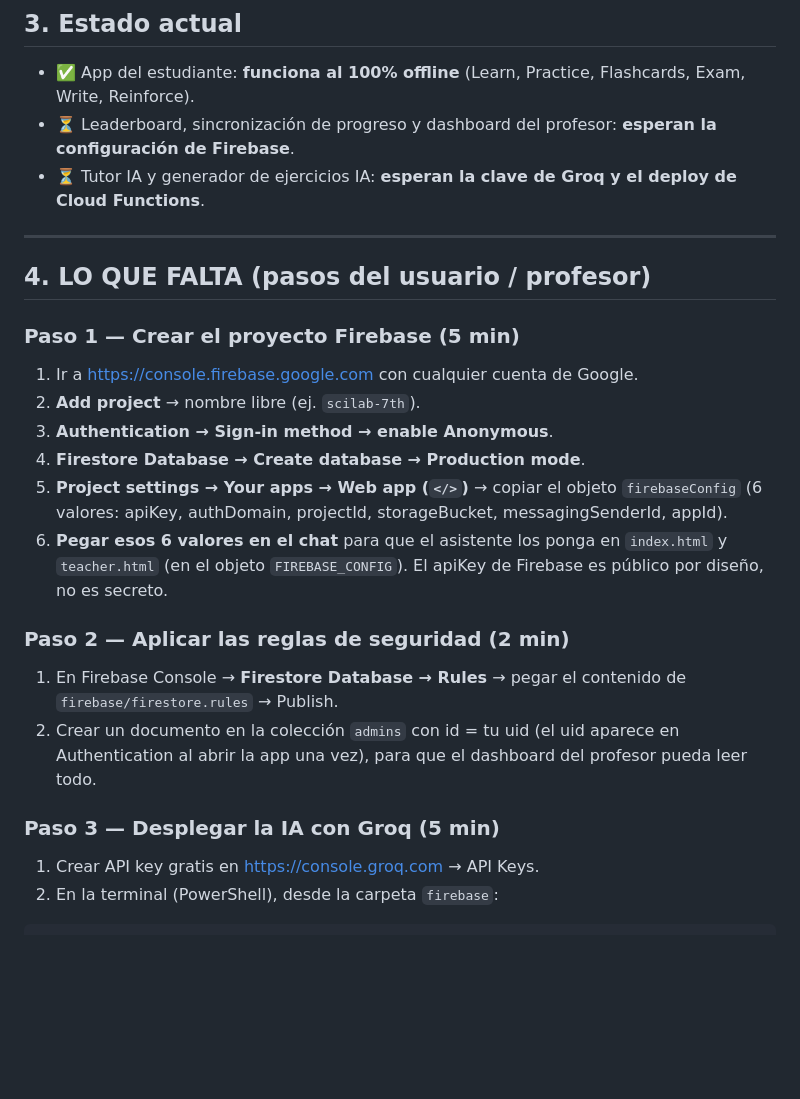
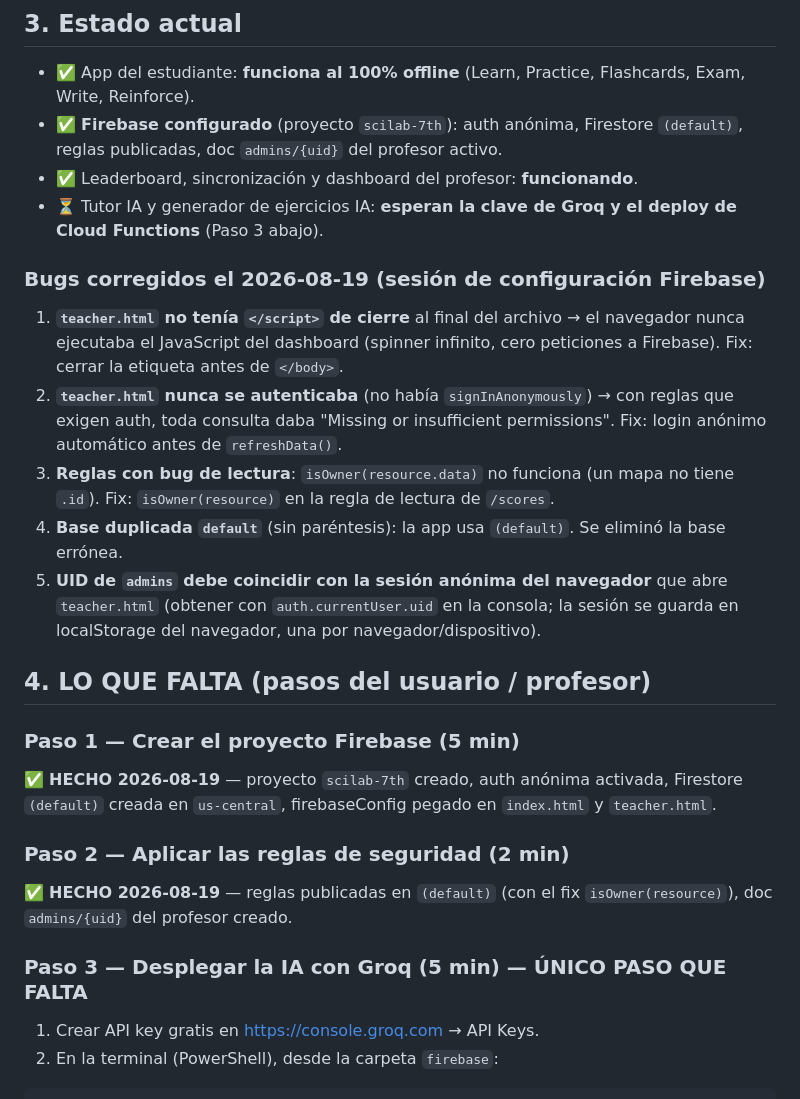
Before and after one commit to bg-english/ScienceLab_7th, a Markdown page: HANDOFF.md, the part around the change. GitHub-like rendering; blank space fills up the shorter version.

Commit message:
Update HANDOFF: Firebase configured, dashboard bugs fixed

````diff
--- a/HANDOFF.md
+++ b/HANDOFF.md
@@ -37,26 +37,27 @@ Temario: Fotosíntesis (Lev 26:4-6), Respiración vegetal (Gen 9:3) y Sistema re
 ## 3. Estado actual
 
 - ✅ App del estudiante: **funciona al 100% offline** (Learn, Practice, Flashcards, Exam, Write, Reinforce).
-- ⏳ Leaderboard, sincronización de progreso y dashboard del profesor: **esperan la configuración de Firebase**.
-- ⏳ Tutor IA y generador de ejercicios IA: **esperan la clave de Groq y el deploy de Cloud Functions**.
+- ✅ **Firebase configurado** (proyecto `scilab-7th`): auth anónima, Firestore `(default)`, reglas publicadas, doc `admins/{uid}` del profesor activo.
+- ✅ Leaderboard, sincronización y dashboard del profesor: **funcionando**.
+- ⏳ Tutor IA y generador de ejercicios IA: **esperan la clave de Groq y el deploy de Cloud Functions** (Paso 3 abajo).
 
----
+### Bugs corregidos el 2026-08-19 (sesión de configuración Firebase)
+
+1. **`teacher.html` no tenía `</script>` de cierre** al final del archivo → el navegador nunca ejecutaba el JavaScript del dashboard (spinner infinito, cero peticiones a Firebase). Fix: cerrar la etiqueta antes de `</body>`.
+2. **`teacher.html` nunca se autenticaba** (no había `signInAnonymously`) → con reglas que exigen auth, toda consulta daba "Missing or insufficient permissions". Fix: login anónimo automático antes de `refreshData()`.
+3. **Reglas con bug de lectura**: `isOwner(resource.data)` no funciona (un mapa no tiene `.id`). Fix: `isOwner(resource)` en la regla de lectura de `/scores`.
+4. **Base duplicada `default`** (sin paréntesis): la app usa `(default)`. Se eliminó la base errónea.
+5. **UID de `admins` debe coincidir con la sesión anónima del navegador** que abre `teacher.html` (obtener con `auth.currentUser.uid` en la consola; la sesión se guarda en localStorage del navegador, una por navegador/dispositivo).
 
 ## 4. LO QUE FALTA (pasos del usuario / profesor)
 
 ### Paso 1 — Crear el proyecto Firebase (5 min)
-1. Ir a https://console.firebase.google.com con cualquier cuenta de Google.
-2. **Add project** → nombre libre (ej. `scilab-7th`).
-3. **Authentication → Sign-in method → enable Anonymous**.
-4. **Firestore Database → Create database → Production mode**.
-5. **Project settings → Your apps → Web app (`</>`)** → copiar el objeto `firebaseConfig` (6 valores: apiKey, authDomain, projectId, storageBucket, messagingSenderId, appId).
-6. **Pegar esos 6 valores en el chat** para que el asistente los ponga en `index.html` y `teacher.html` (en el objeto `FIREBASE_CONFIG`). El apiKey de Firebase es público por diseño, no es secreto.
+✅ **HECHO 2026-08-19** — proyecto `scilab-7th` creado, auth anónima activada, Firestore `(default)` creada en `us-central`, firebaseConfig pegado en `index.html` y `teacher.html`.
 
 ### Paso 2 — Aplicar las reglas de seguridad (2 min)
-1. En Firebase Console → **Firestore Database → Rules** → pegar el contenido de `firebase/firestore.rules` → Publish.
-2. Crear un documento en la colección `admins` con id = tu uid (el uid aparece en Authentication al abrir la app una vez), para que el dashboard del profesor pueda leer todo.
+✅ **HECHO 2026-08-19** — reglas publicadas en `(default)` (con el fix `isOwner(resource)`), doc `admins/{uid}` del profesor creado.
 
-### Paso 3 — Desplegar la IA con Groq (5 min)
+### Paso 3 — Desplegar la IA con Groq (5 min) — **ÚNICO PASO QUE FALTA**
 1. Crear API key gratis en https://console.groq.com → API Keys.
 2. En la terminal (PowerShell), desde la carpeta `firebase`:
 ```
````
